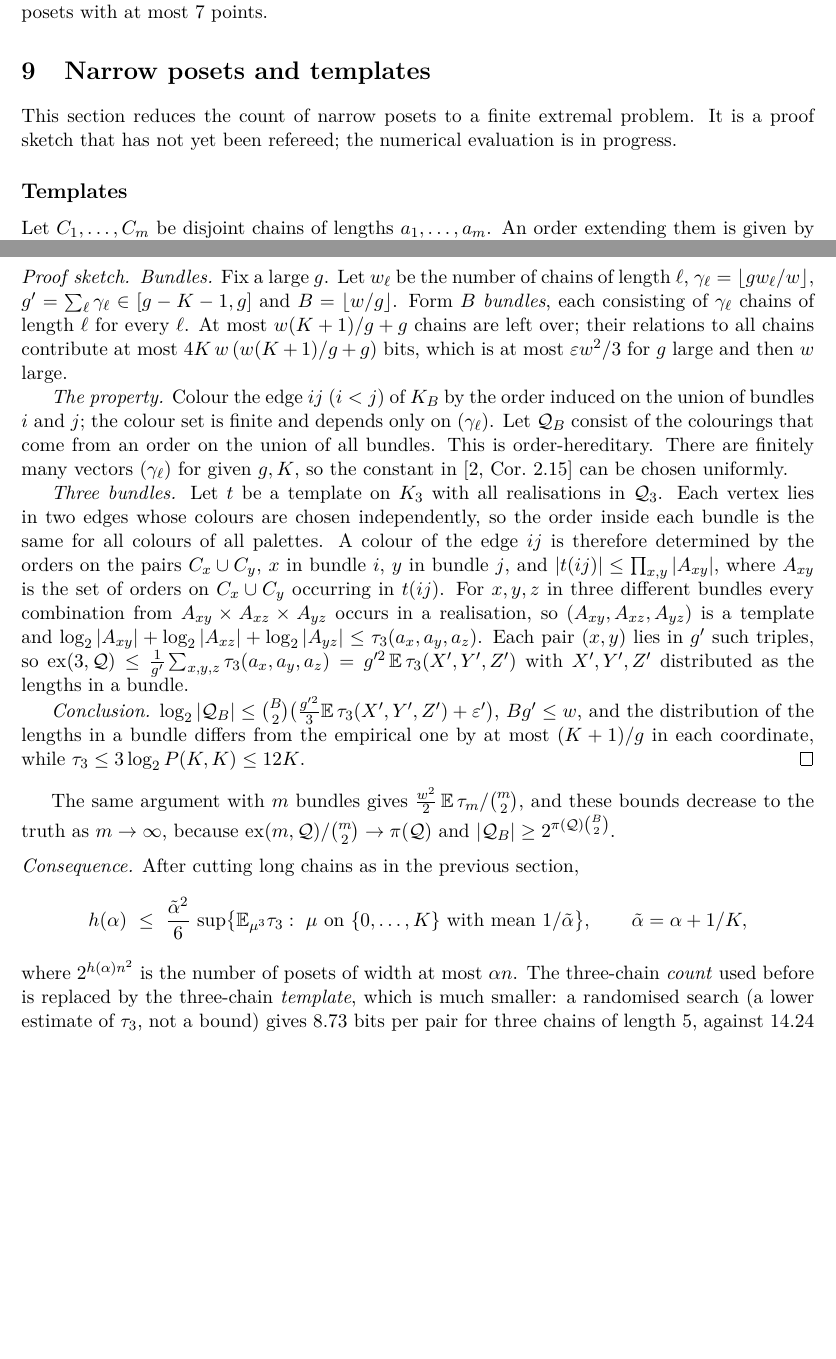
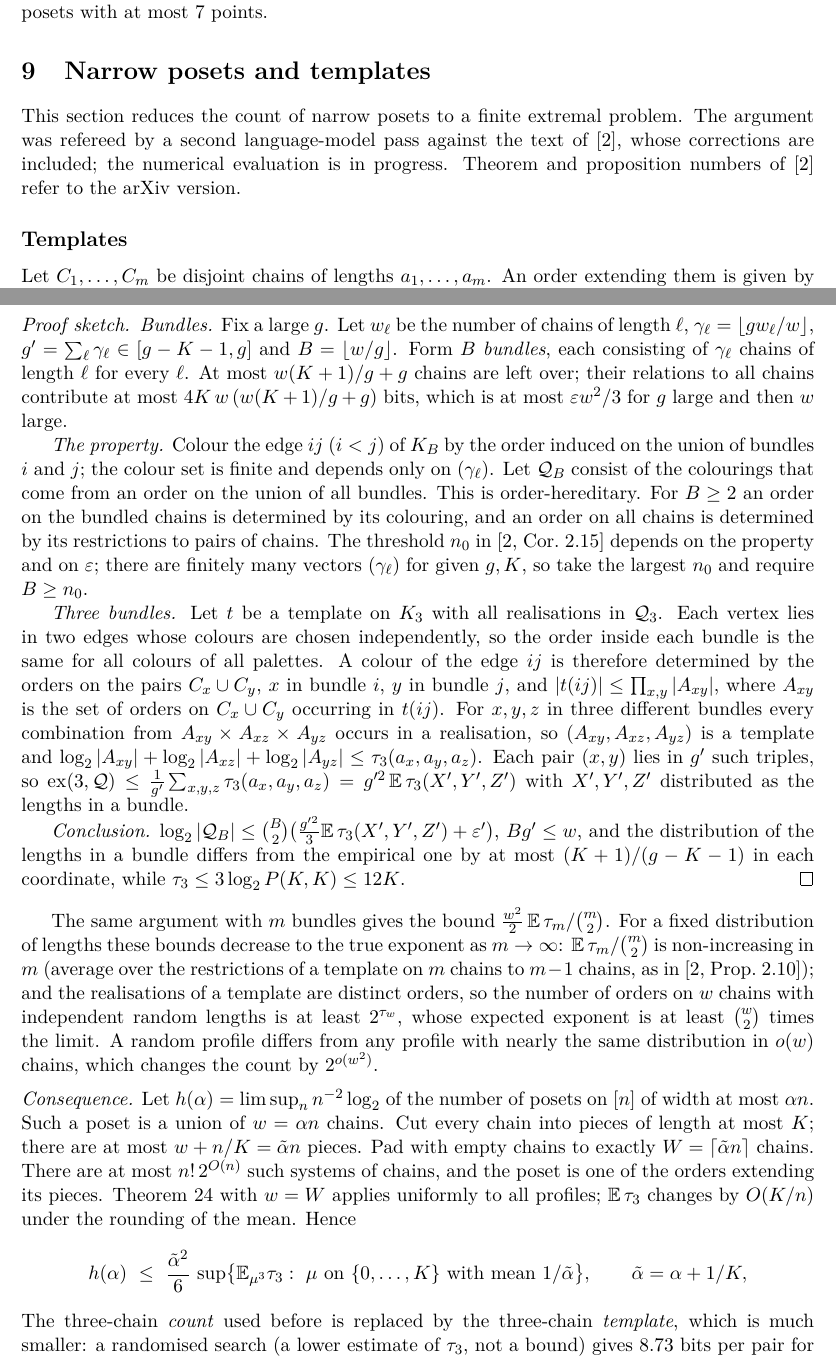
Before and after one commit to mensch72/counting, a LaTeX document (notes/poset_complexity/proof.tex): two parts of pages 9 and 10 of 11, joined at a grey line, cut so that both start at the same text, the shorter picture padded with empty space. Compiled offline with pdfLaTeX.

Commit message:
Note: apply referee corrections to the template reduction
Co-Authored-By: Claude Fable 5.2 <noreply@anthropic.com>
Claude-Session: https://claude.ai/code/session_01LgpGPRSpUXyf35NyB8D4YY

```diff
--- a/notes/poset_complexity/proof.tex
+++ b/notes/poset_complexity/proof.tex
@@ -590,8 +590,10 @@ most $7$ points.
 
 \section{Narrow posets and templates}
 
-This section reduces the count of narrow posets to a finite extremal problem. It is a
-proof sketch that has not yet been refereed; the numerical evaluation is in progress.
+This section reduces the count of narrow posets to a finite extremal problem. The argument
+was refereed by a second language-model pass against the text of~\cite{FOU}, whose
+corrections are included; the numerical evaluation is in progress. Theorem and proposition
+numbers of~\cite{FOU} refer to the arXiv version.
 
 \subsection*{Templates}
 Let $C_1,\dots,C_m$ be disjoint chains of lengths $a_1,\dots,a_m$. An order extending them
@@ -653,8 +655,10 @@ $\varepsilon w^2/3$ for $g$ large and then $w$ large.
 \emph{The property.} Colour the edge $ij$ ($i<j$) of $K_B$ by the order induced on the union
 of bundles $i$ and $j$; the colour set is finite and depends only on $(\gamma_\ell)$.
 Let $\mathcal Q_B$ consist of the colourings that come from an order on the union of all
-bundles. This is order-hereditary. There are finitely many vectors $(\gamma_\ell)$ for given
-$g,K$, so the constant in \cite[Cor.~2.15]{FOU} can be chosen uniformly.
+bundles. This is order-hereditary. For $B\ge2$ an order on the bundled chains is determined by its colouring, and an order on
+all chains is determined by its restrictions to pairs of chains. The threshold $n_0$ in
+\cite[Cor.~2.15]{FOU} depends on the property and on $\varepsilon$; there are finitely many
+vectors $(\gamma_\ell)$ for given $g,K$, so take the largest $n_0$ and require $B\ge n_0$.
 
 \emph{Three bundles.} Let $t$ be a template on $K_3$ with all realisations in $\mathcal Q_3$.
 Each vertex lies in two edges whose colours are chosen independently, so the order inside
@@ -671,23 +675,34 @@ $\mathrm{ex}(3,\mathcal Q)\le\frac1{g'}\sum_{x,y,z}\tau_3(a_x,a_y,a_z)
 
 \emph{Conclusion.} $\log_2|\mathcal Q_B|\le\binom B2\bigl(\tfrac{g'^2}{3}\mathbb{E}\,\tau_3(X',Y',Z')
 +\varepsilon'\bigr)$, $Bg'\le w$, and the distribution of the lengths in a bundle differs
-from the empirical one by at most $(K+1)/g$ in each coordinate, while
+from the empirical one by at most $(K+1)/(g-K-1)$ in each coordinate, while
 $\tau_3\le 3\log_2P(K,K)\le12K$.
 \end{proof}
 
-The same argument with $m$ bundles gives $\frac{w^2}{2}\,\mathbb{E}\,\tau_m/\binom m2$, and
-these bounds decrease to the truth as $m\to\infty$, because
-$\mathrm{ex}(m,\mathcal Q)/\binom m2\to\pi(\mathcal Q)$ and
-$|\mathcal Q_B|\ge2^{\pi(\mathcal Q)\binom B2}$.
+The same argument with $m$ bundles gives the bound
+$\frac{w^2}{2}\,\mathbb{E}\,\tau_m/\binom m2$. For a fixed distribution of lengths these
+bounds decrease to the true exponent as $m\to\infty$: $\mathbb{E}\,\tau_m/\binom m2$ is
+non-increasing in $m$ (average over the restrictions of a template on $m$ chains to $m-1$
+chains, as in \cite[Prop.~2.10]{FOU}); and the realisations of a template are distinct
+orders, so the number of orders on $w$ chains with independent random lengths is at least
+$2^{\tau_w}$, whose expected exponent is at least $\binom w2$ times the limit. A random
+profile differs from any profile with nearly the same distribution in $o(w)$ chains, which
+changes the count by $2^{o(w^2)}$.
 
-\medskip\noindent\emph{Consequence.} After cutting long chains as in the previous section,
+\medskip\noindent\emph{Consequence.} Let $h(\alpha)=\limsup_n n^{-2}\log_2$ of the number
+of posets on $[n]$ of width at most $\alpha n$. Such a poset is a union of $w=\alpha n$
+chains. Cut every chain into pieces of length at most $K$; there are at most
+$w+n/K=\tilde\alpha n$ pieces. Pad with empty chains to exactly
+$W=\lceil\tilde\alpha n\rceil$ chains. There are at most $n!\,2^{O(n)}$ such systems of
+chains, and the poset is one of the orders extending its pieces. Theorem~\ref{thm:templates}
+with $w=W$ applies uniformly to all profiles; $\mathbb{E}\,\tau_3$ changes by $O(K/n)$ under
+the rounding of the mean. Hence
 \[
 h(\alpha)\ \le\ \frac{\tilde\alpha^{2}}{6}\,\sup\bigl\{\mathbb{E}_{\mu^{3}}\tau_3:\
 \mu\text{ on }\{0,\dots,K\}\text{ with mean }1/\tilde\alpha\bigr\},\qquad
 \tilde\alpha=\alpha+1/K,
 \]
-where $2^{h(\alpha)n^2}$ is the number of posets of width at most $\alpha n$. The
-three-chain \emph{count} used before is replaced by the three-chain \emph{template}, which
+The three-chain \emph{count} used before is replaced by the three-chain \emph{template}, which
 is much smaller: a randomised search (a lower estimate of $\tau_3$, not a bound) gives
 $8.73$ bits per pair for three chains of length $5$, against $14.24$ for the pair count,
 about $12.7$ for the three-chain count and $8.34$ for the band construction.
```
Also changed, not shown: notes/poset_complexity/proof.pdf, notes/poset_complexity/proof.tex (2 more changed lines).
